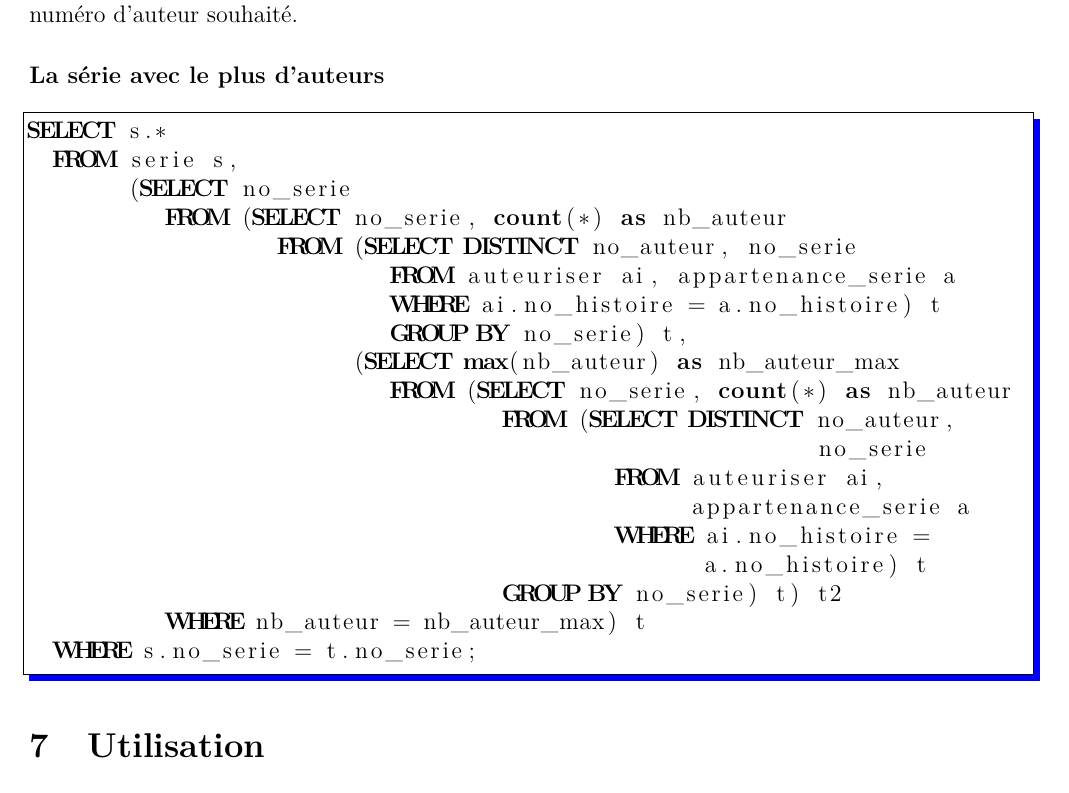
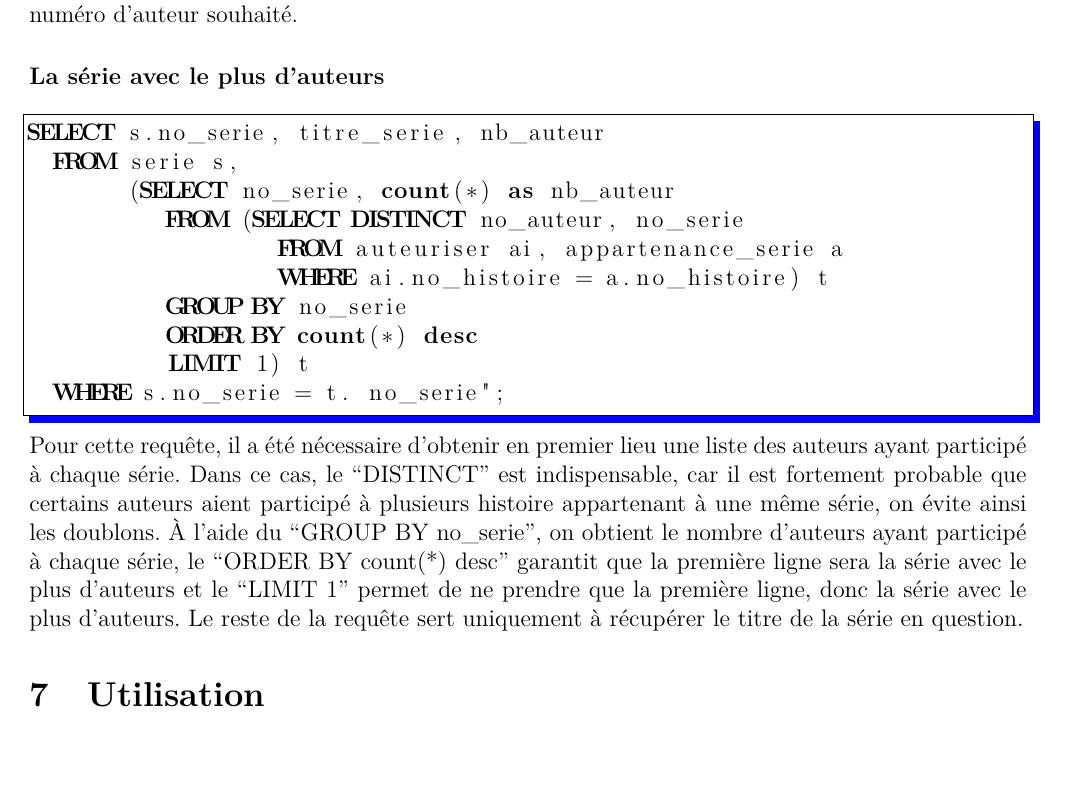
Before and after one commit to shazame/SGBandesDessinees, a LaTeX document (rapport/rapport.tex): part of page 9 of 11, cut so that both start at the same text. Compiled offline with pdfLaTeX.

Commit message:
Mise à jour de la requête getRevueWithMostAuthors dans le rapport

```diff
--- a/rapport/rapport.tex
+++ b/rapport/rapport.tex
@@ -372,26 +372,28 @@ facilement être paramétré en fonction du numéro d'auteur souhaité.
 
 \subsubsection*{La série avec le plus d'auteurs}
 \begin{lstlisting}
-SELECT s.*
+SELECT s.no_serie, titre_serie, nb_auteur
   FROM serie s,
-       (SELECT no_serie
-          FROM (SELECT no_serie, count(*) as nb_auteur
-                  FROM (SELECT DISTINCT no_auteur, no_serie
-                          FROM auteuriser ai, appartenance_serie a
-                          WHERE ai.no_histoire = a.no_histoire) t
-                          GROUP BY no_serie) t,
-                       (SELECT max(nb_auteur) as nb_auteur_max
-                          FROM (SELECT no_serie, count(*) as nb_auteur
-                                  FROM (SELECT DISTINCT no_auteur,
-                                                        no_serie
-                                          FROM auteuriser ai,
-                                               appartenance_serie a
-                                          WHERE ai.no_histoire =
-                                                a.no_histoire) t
-                                  GROUP BY no_serie) t) t2
-          WHERE nb_auteur = nb_auteur_max) t
-  WHERE s.no_serie = t.no_serie;
+       (SELECT no_serie, count(*) as nb_auteur
+          FROM (SELECT DISTINCT no_auteur, no_serie
+                  FROM auteuriser ai, appartenance_serie a
+                  WHERE ai.no_histoire = a.no_histoire) t
+          GROUP BY no_serie
+          ORDER BY count(*) desc
+          LIMIT 1) t
+  WHERE s.no_serie = t. no_serie";
 \end{lstlisting}
+Pour cette requête, il a été nécessaire d'obtenir en premier lieu une liste
+des auteurs ayant participé à chaque série. Dans ce cas, le ``DISTINCT'' est
+indispensable, car il est fortement probable que certains auteurs aient
+participé à plusieurs histoire appartenant à une même série, on évite ainsi
+les doublons. À l'aide du ``GROUP BY no\_serie'', on obtient le nombre
+d'auteurs ayant participé à chaque série, le ``ORDER BY count(*) desc''
+garantit que la première ligne sera la série avec le plus d'auteurs et le
+``LIMIT 1'' permet de ne prendre que la première ligne, donc la série avec
+le plus d'auteurs. Le reste de la requête sert uniquement à récupérer le
+titre de la série en question.
+
 
 \section{Utilisation}
 
```
